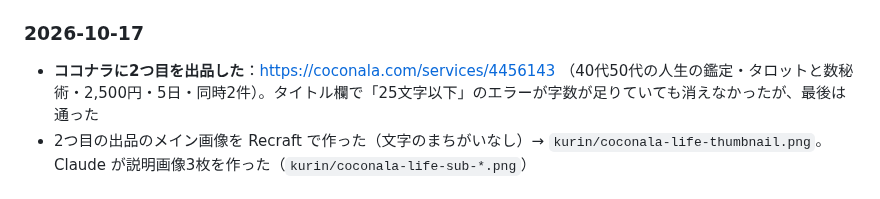
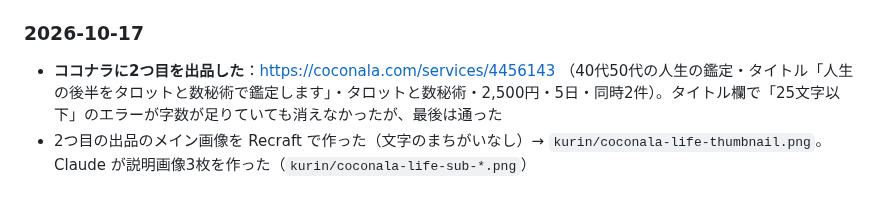
Before and after one commit to chi330-lab/love-animal-shindan, a Markdown page: brands/kurin.md, the part around the change. GitHub-like rendering.

```diff
--- a/brands/kurin.md
+++ b/brands/kurin.md
@@ -78,7 +78,7 @@
 - 出品文：`kurin/coconala-listing-life.md`／画像の指示文：`kurin/coconala-thumbnail-prompts.md` の「② 人生の鑑定」／下書きの依頼文：`kurin/kantei-draft-prompt.md` の「②」
 
 ### 2026-10-17
-- **ココナラに2つ目を出品した**：https://coconala.com/services/4456143 （40代50代の人生の鑑定・タロットと数秘術・2,500円・5日・同時2件）。タイトル欄で「25文字以下」のエラーが字数が足りていても消えなかったが、最後は通った
+- **ココナラに2つ目を出品した**：https://coconala.com/services/4456143 （40代50代の人生の鑑定・タイトル「人生の後半をタロットと数秘術で鑑定します」・タロットと数秘術・2,500円・5日・同時2件）。タイトル欄で「25文字以下」のエラーが字数が足りていても消えなかったが、最後は通った
 - 2つ目の出品のメイン画像を Recraft で作った（文字のまちがいなし）→ `kurin/coconala-life-thumbnail.png`。Claude が説明画像3枚を作った（`kurin/coconala-life-sub-*.png`）
 
 ## 次にやること
```
Also changed, not shown: kurin/coconala-listing-life.md (+2 -1 lines).
